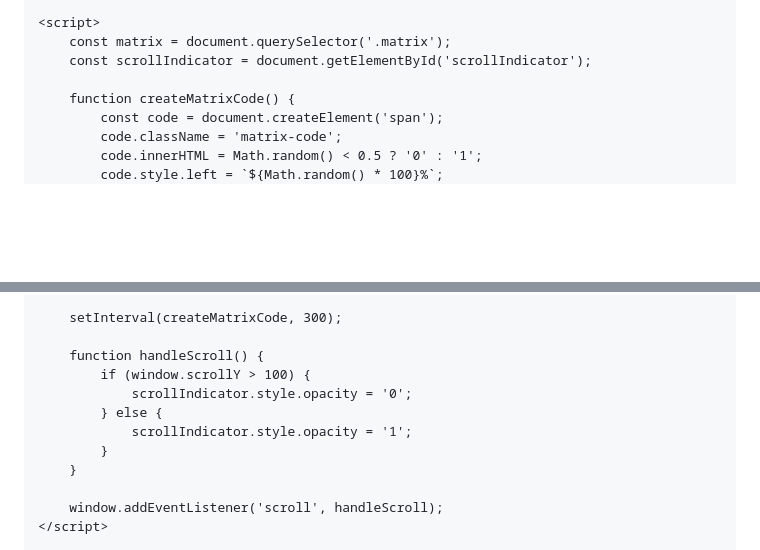
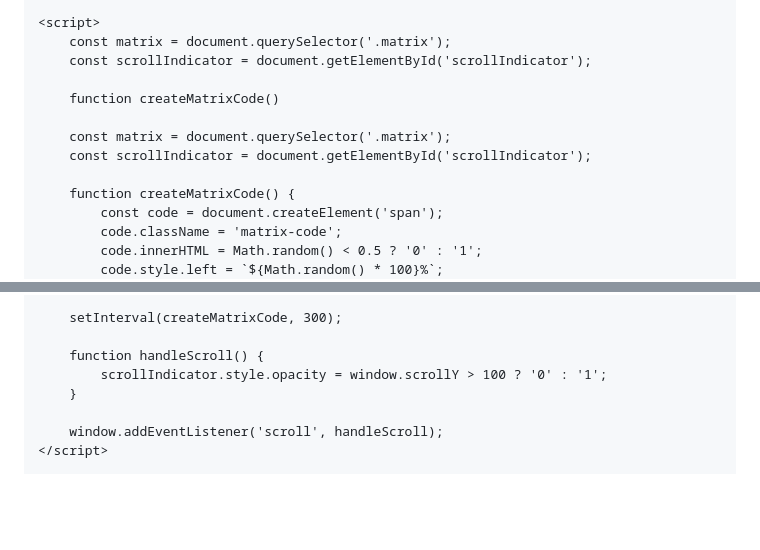
Before and after one commit to hekenu/bit_nit, a Markdown page: README.md, 2 parts joined by grey strips. Rendered like a GitHub page; blank space fills up the shorter version.

```diff
--- a/README.md
+++ b/README.md
@@ -248,6 +241,11 @@
         const matrix = document.querySelector('.matrix');
         const scrollIndicator = document.getElementById('scrollIndicator');
 
+        function createMatrixCode()
+
+        const matrix = document.querySelector('.matrix');
+        const scrollIndicator = document.getElementById('scrollIndicator');
+
         function createMatrixCode() {
             const code = document.createElement('span');
             code.className = 'matrix-code';
@@ -266,11 +264,7 @@
         setInterval(createMatrixCode, 300);
 
         function handleScroll() {
-            if (window.scrollY > 100) {
-                scrollIndicator.style.opacity = '0';
-            } else {
-                scrollIndicator.style.opacity = '1';
-            }
+            scrollIndicator.style.opacity = window.scrollY > 100 ? '0' : '1';
         }
 
         window.addEventListener('scroll', handleScroll);
```
Also changed, not shown: other parts of README.md (+15 -12 lines).
